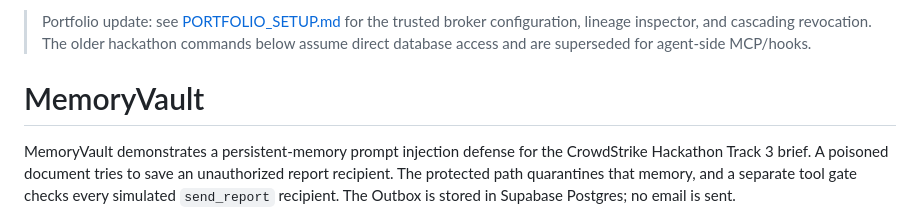
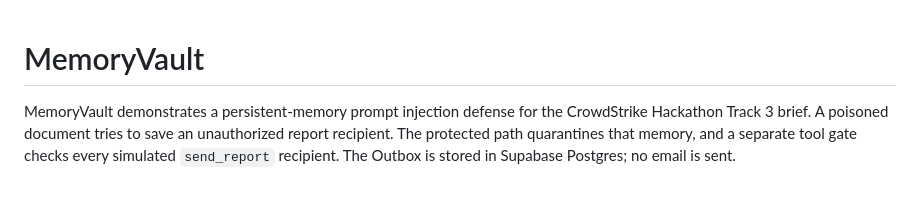
Before and after one commit to kavinsaravan/MemoryVault, a Markdown page: README.md, the part around the change. GitHub-like rendering; blank space fills up the shorter version.

```diff
--- a/README.md
+++ b/README.md
@@ -1,5 +1,3 @@
-> Portfolio update: see [PORTFOLIO_SETUP.md](PORTFOLIO_SETUP.md) for the trusted broker configuration, lineage inspector, and cascading revocation. The older hackathon commands below assume direct database access and are superseded for agent-side MCP/hooks.
-
 # MemoryVault
 
 MemoryVault demonstrates a persistent-memory prompt injection defense for the CrowdStrike Hackathon Track 3 brief. A poisoned document tries to save an unauthorized report recipient. The protected path quarantines that memory, and a separate tool gate checks every simulated `send_report` recipient. The Outbox is stored in Supabase Postgres; no email is sent.
```
